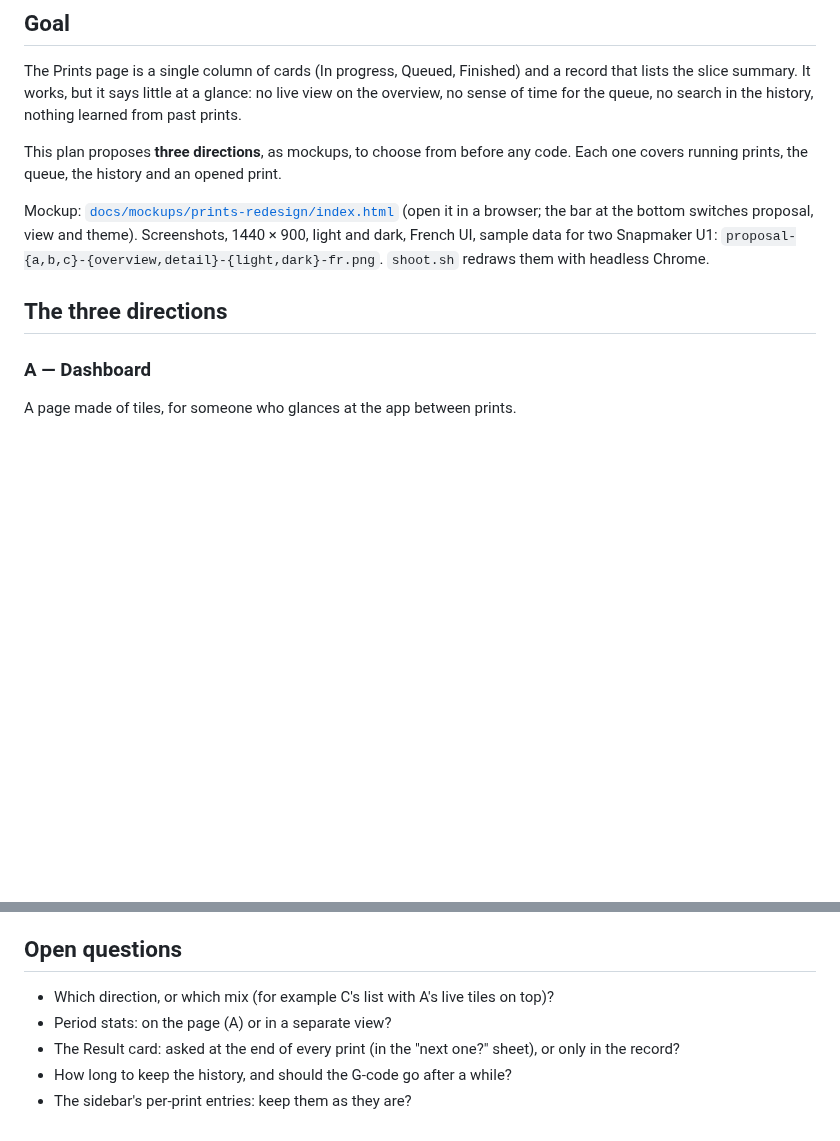
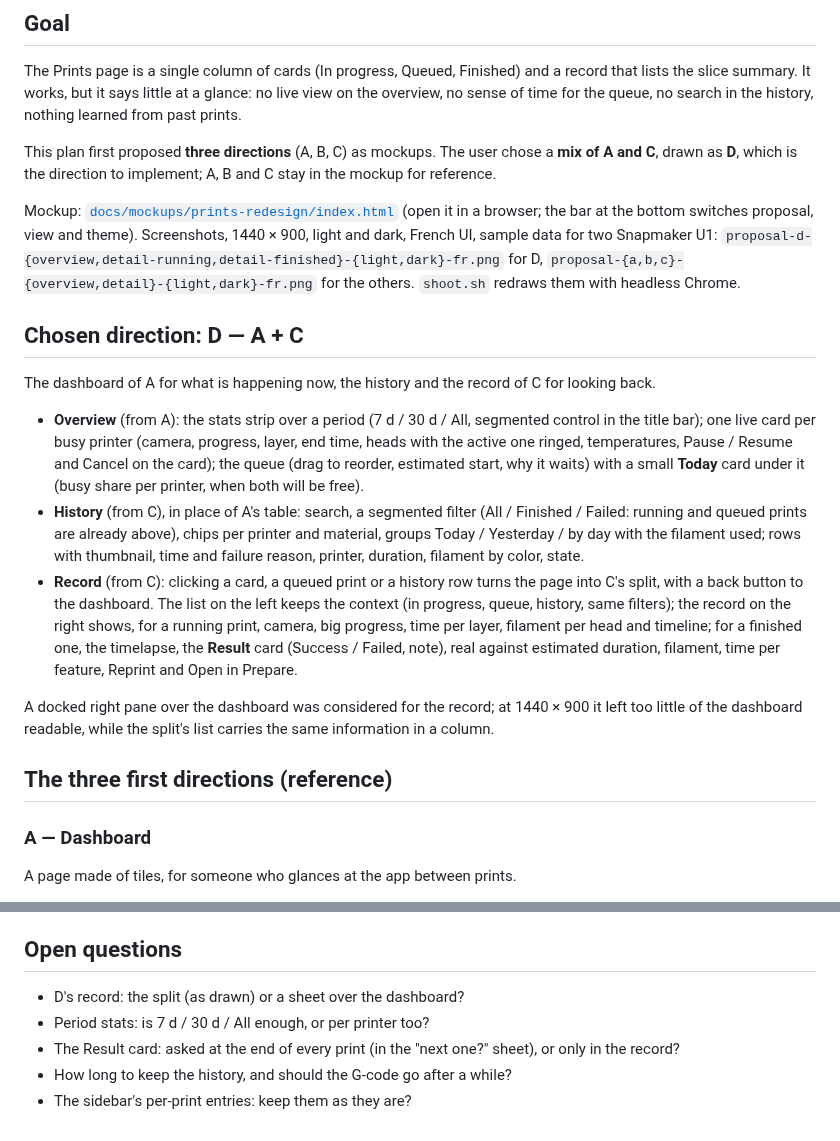
Before and after one commit to kameka22/snap-studio, a Markdown page: docs/plans/prints-redesign.md, 2 parts joined by grey strips. Drawn GitHub-style; blank space fills up the shorter version.

```diff
--- a/docs/plans/prints-redesign.md
+++ b/docs/plans/prints-redesign.md
@@ -7,17 +7,47 @@ and a record that lists the slice summary. It works, but it says little at a
 glance: no live view on the overview, no sense of time for the queue, no
 search in the history, nothing learned from past prints.
 
-This plan proposes **three directions**, as mockups, to choose from before
-any code. Each one covers running prints, the queue, the history and an
-opened print.
+This plan first proposed **three directions** (A, B, C) as mockups. The
+user chose a **mix of A and C**, drawn as **D**, which is the direction to
+implement; A, B and C stay in the mockup for reference.
 
 Mockup: [`docs/mockups/prints-redesign/index.html`](../mockups/prints-redesign/index.html)
 (open it in a browser; the bar at the bottom switches proposal, view and
 theme). Screenshots, 1440 × 900, light and dark, French UI, sample data for
-two Snapmaker U1: `proposal-{a,b,c}-{overview,detail}-{light,dark}-fr.png`.
+two Snapmaker U1: `proposal-d-{overview,detail-running,detail-finished}-{light,dark}-fr.png`
+for D, `proposal-{a,b,c}-{overview,detail}-{light,dark}-fr.png` for the others.
 `shoot.sh` redraws them with headless Chrome.
 
-## The three directions
+## Chosen direction: D — A + C
+
+The dashboard of A for what is happening now, the history and the record of
+C for looking back.
+
+- **Overview** (from A): the stats strip over a period (7 d / 30 d / All,
+  segmented control in the title bar); one live card per busy printer
+  (camera, progress, layer, end time, heads with the active one ringed,
+  temperatures, Pause / Resume and Cancel on the card); the queue (drag to
+  reorder, estimated start, why it waits) with a small **Today** card under
+  it (busy share per printer, when both will be free).
+- **History** (from C), in place of A's table: search, a segmented filter
+  (All / Finished / Failed: running and queued prints are already above),
+  chips per printer and material, groups Today / Yesterday / by day with the
+  filament used; rows with thumbnail, time and failure reason, printer,
+  duration, filament by color, state.
+- **Record** (from C): clicking a card, a queued print or a history row
+  turns the page into C's split, with a back button to the dashboard. The
+  list on the left keeps the context (in progress, queue, history, same
+  filters); the record on the right shows, for a running print, camera, big
+  progress, time per layer, filament per head and timeline; for a finished
+  one, the timelapse, the **Result** card (Success / Failed, note), real
+  against estimated duration, filament, time per feature, Reprint and Open
+  in Prepare.
+
+A docked right pane over the dashboard was considered for the record; at
+1440 × 900 it left too little of the dashboard readable, while the split's
+list carries the same information in a column.
+
+## The three first directions (reference)
 
 ### A — Dashboard
 
@@ -103,9 +133,8 @@ A mail-style split: for someone who looks back and compares.
 
 ## Open questions
 
-- Which direction, or which mix (for example C's list with A's live tiles
-  on top)?
-- Period stats: on the page (A) or in a separate view?
+- D's record: the split (as drawn) or a sheet over the dashboard?
+- Period stats: is 7 d / 30 d / All enough, or per printer too?
 - The Result card: asked at the end of every print (in the "next one?"
   sheet), or only in the record?
 - How long to keep the history, and should the G-code go after a while?
```
Also changed, not shown: docs/plans/README.md (+1 -1 lines), docs/mockups/prints-redesign/proposal-d-detail-finished-dark-fr.png (added), docs/mockups/prints-redesign/proposal-d-detail-finished-light-fr.png (added), docs/mockups/prints-redesign/proposal-d-detail-running-dark-fr.png (added), docs/mockups/prints-redesign/proposal-d-detail-running-light-fr.png (added), docs/mockups/prints-redesign/proposal-d-overview-dark-fr.png (added), docs/mockups/prints-redesign/proposal-d-overview-light-fr.png (added), 3 other files.
